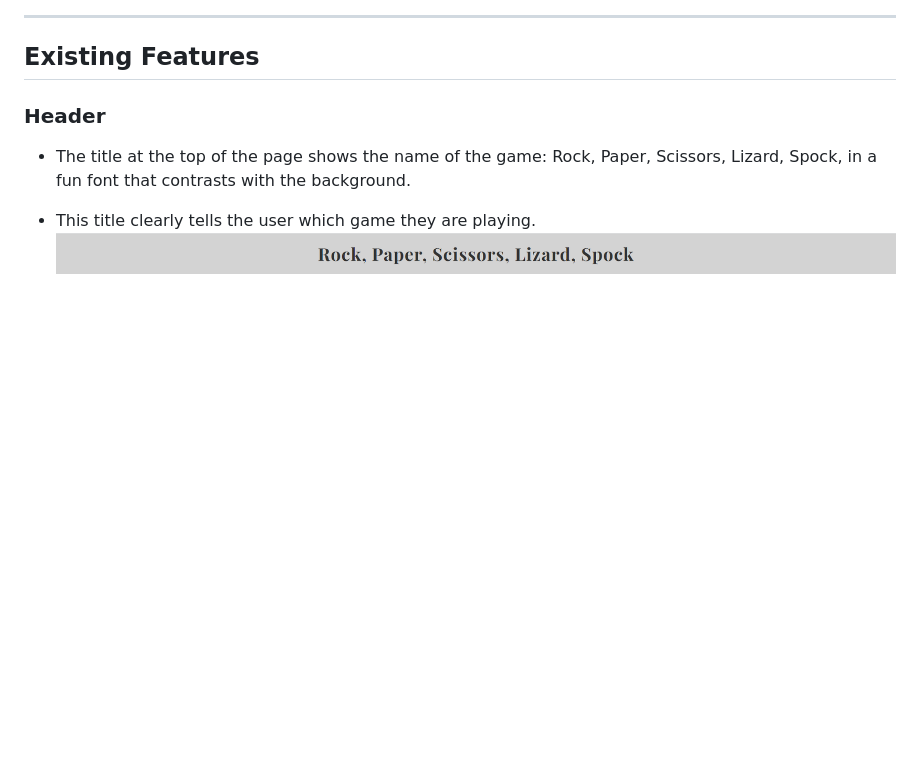
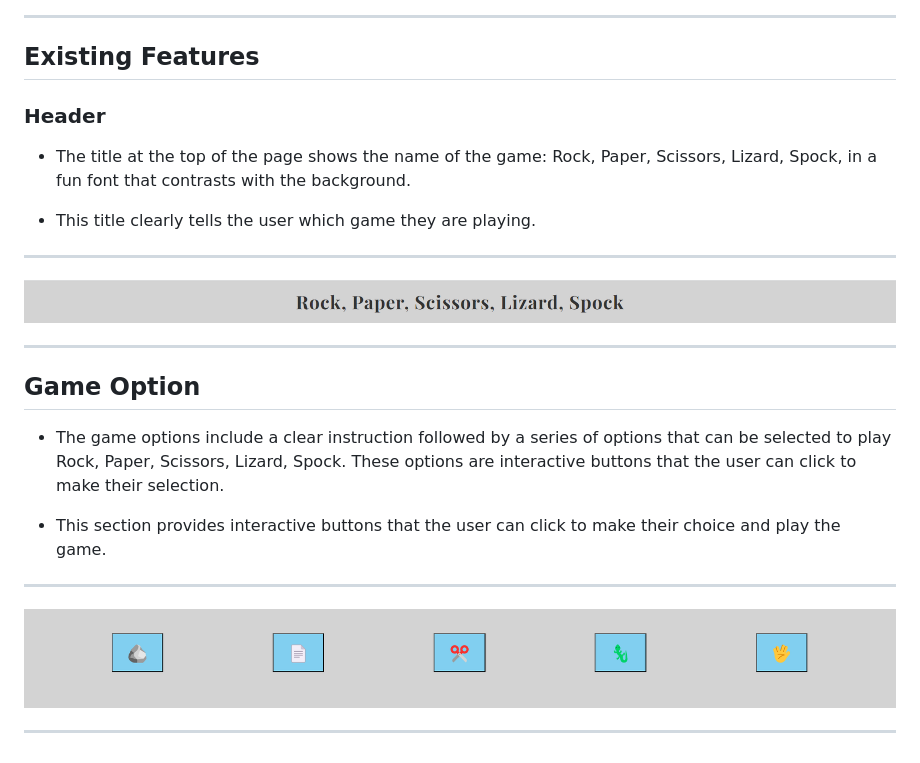
Before and after one commit to XOZANAYKUT/game, a Markdown page: README.md, the part around the change. Rendered like a GitHub page; pictures changed too: madia/option.png (added); blank space fills up the shorter version.

Commit message:
Add information about option and add image

```diff
--- a/README.md
+++ b/README.md
@@ -12,4 +12,16 @@ ____
 - The title at the top of the page shows the name of the game:  Rock, Paper, Scissors, Lizard, Spock, in a fun font that contrasts with the background.
 
 - This title clearly tells the user which game they are playing.
+___
 ![header](madia/header.png)
+___
+
+## Game Option
+
+- The game options include a clear instruction followed by a series of options that can be selected to play Rock, Paper, Scissors, Lizard, Spock. These options are interactive buttons that the user can click to make their selection.
+
+- This section provides interactive buttons that the user can click to make their choice and play the game.
+___
+
+![option](madia/option.png)
+___
```
